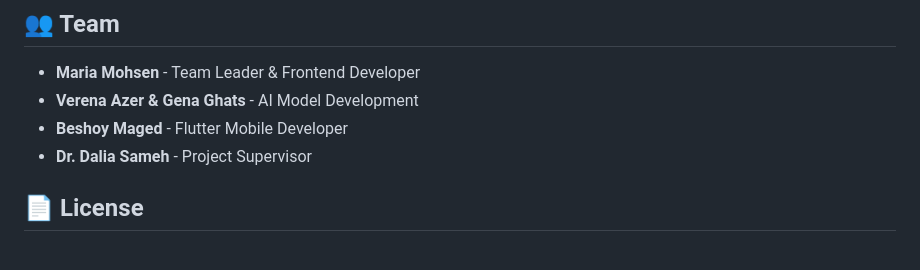
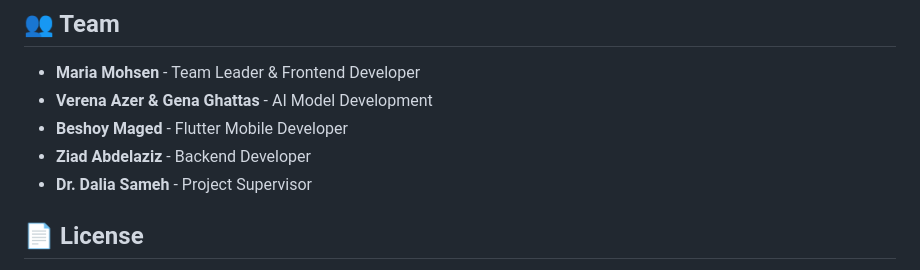
Before and after one commit to Bishoy-Maged/DetectaVio, a Markdown page: README.md, the part around the change. GitHub-like rendering.

```diff
--- a/README.md
+++ b/README.md
@@ -92,8 +92,9 @@ lib/
 ## 👥 Team
 
 - **Maria Mohsen** - Team Leader & Frontend Developer
-- **Verena Azer & Gena Ghats** - AI Model Development
+- **Verena Azer & Gena Ghattas** - AI Model Development
 - **Beshoy Maged** - Flutter Mobile Developer
+- **Ziad Abdelaziz** - Backend Developer
 - **Dr. Dalia Sameh** - Project Supervisor
 
 ## 📄 License
```
